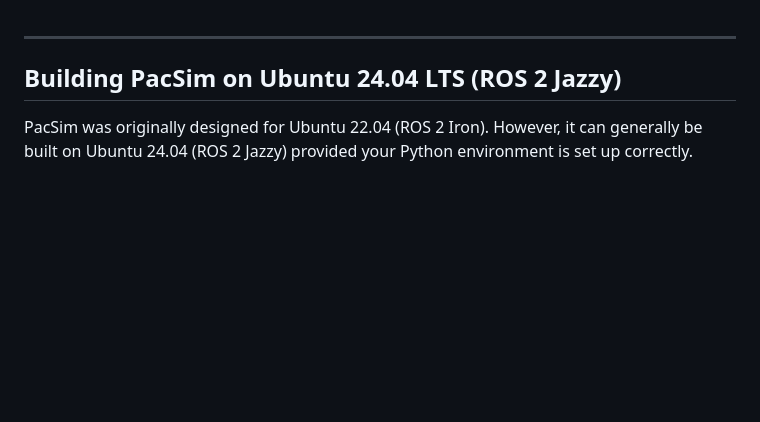
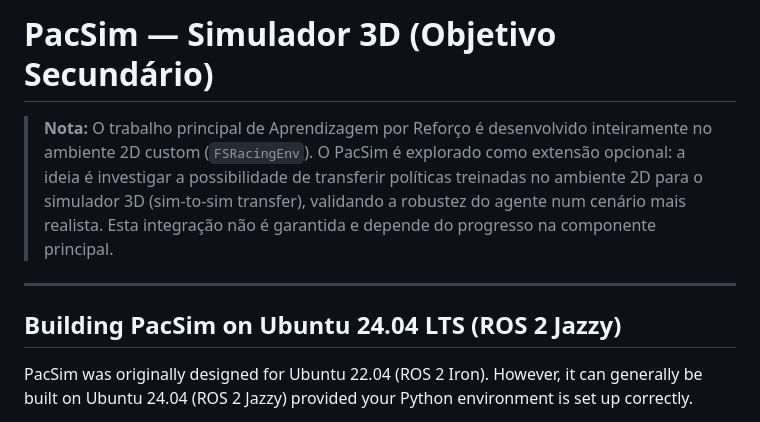
Before and after one commit to pedroreis2468/AR2, a Markdown page: docs/pacsim_setup.md, the part around the change. Rendered like a GitHub page; blank space fills up the shorter version.

```diff
--- a/docs/pacsim_setup.md
+++ b/docs/pacsim_setup.md
@@ -1,3 +1,7 @@
+
+# PacSim — Simulador 3D (Objetivo Secundário)
+
+> **Nota:** O trabalho principal de Aprendizagem por Reforço é desenvolvido inteiramente no ambiente 2D custom (`FSRacingEnv`). O PacSim é explorado como extensão opcional: a ideia é investigar a possibilidade de transferir políticas treinadas no ambiente 2D para o simulador 3D (sim-to-sim transfer), validando a robustez do agente num cenário mais realista. Esta integração não é garantida e depende do progresso na componente principal.
 
 ---
 
```
Also changed, not shown: README.md (+7 -1 lines).
